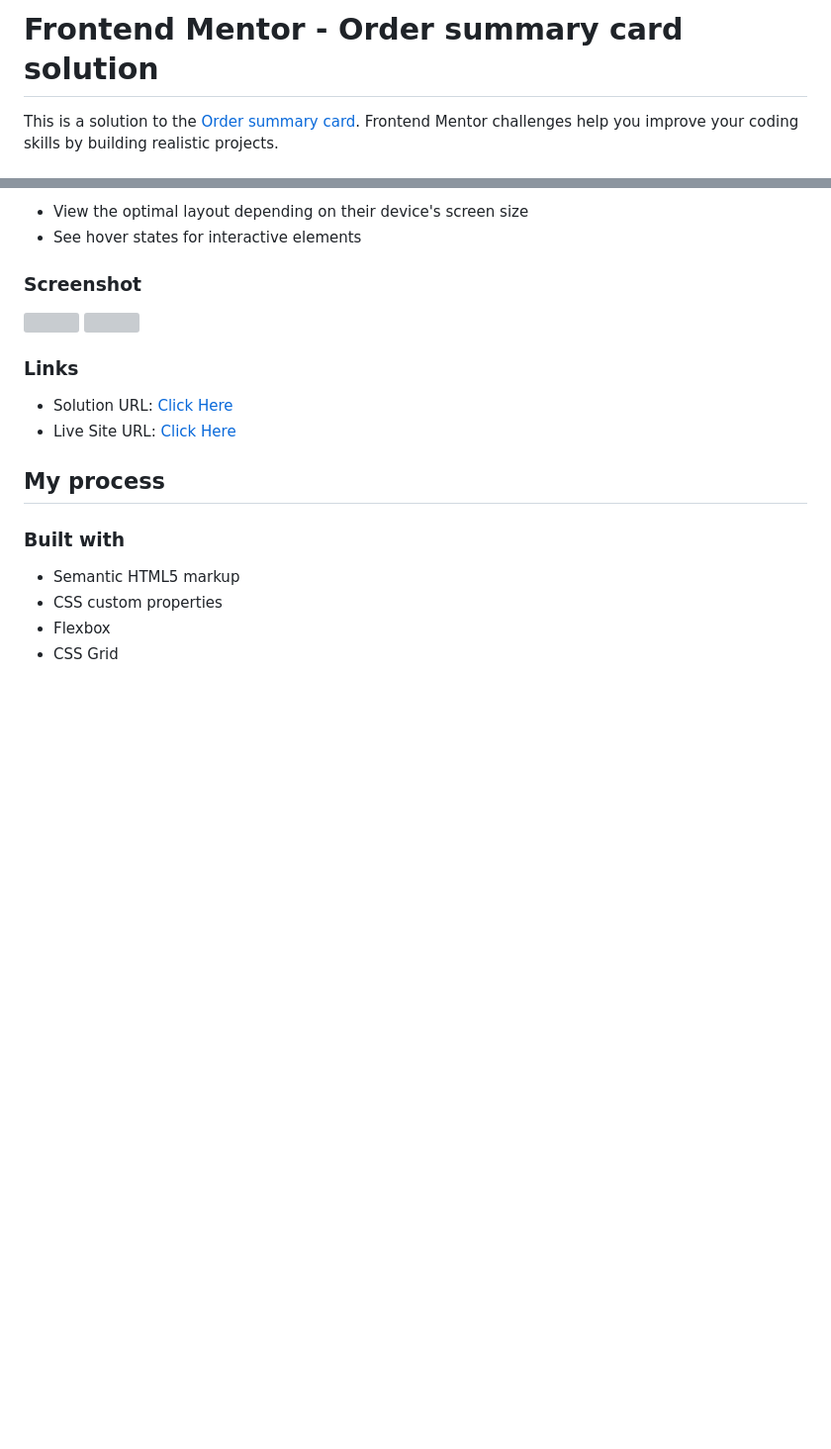
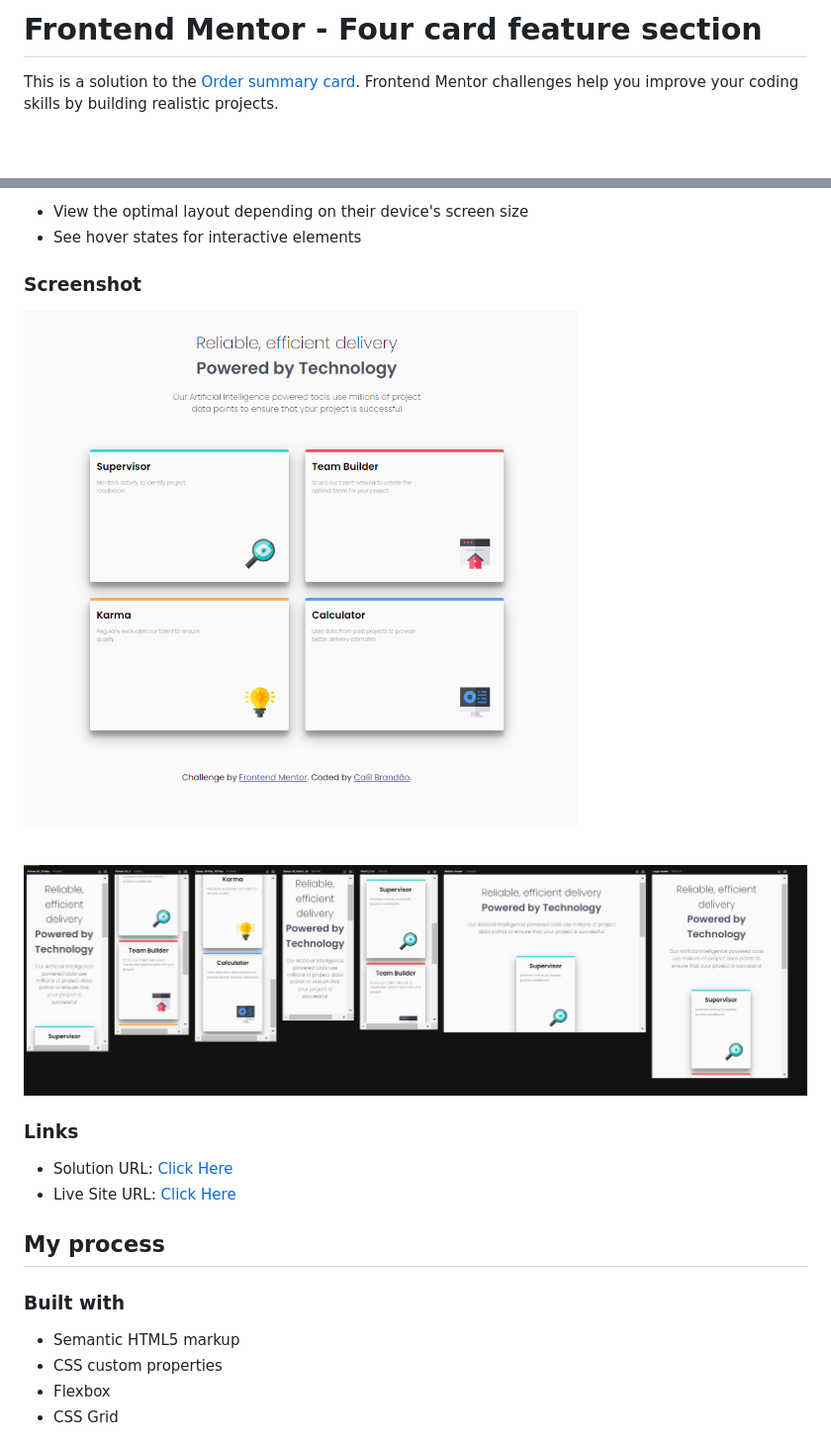
Before and after one commit to CBrandsDev/Four-Card-Feature-Section, a Markdown page: README.md, 2 parts joined by grey strips. Shown: that part at 99% size. Rendered like a GitHub page; pictures changed too: assets/design/screenshotdesktop.png (added), assets/design/screenshotmobile.png (added); blank space fills up the shorter version; grey boxes are pictures that could not be loaded.

```diff
--- a/README.md
+++ b/README.md
@@ -1,4 +1,4 @@
-# Frontend Mentor - Order summary card solution
+# Frontend Mentor - Four card feature section
 
 This is a solution to the [Order summary card](https://www.frontendmentor.io/solutions/3column-preview-card-component--xxamoxSKH). Frontend Mentor challenges help you improve your coding skills by building realistic projects.
 
@@ -24,8 +24,8 @@ Users should be able to:
 
 ### Screenshot
 
-![](./design/screenshot.png)
-![](./design/screenshotmobile.png)
+![](./assets/design/screenshotdesktop.png)
+![](./assets/design/screenshotmobile.png)
 
 
 
```
Also changed, not shown: style-guide.md (+2 -2 lines), 2 other files.
